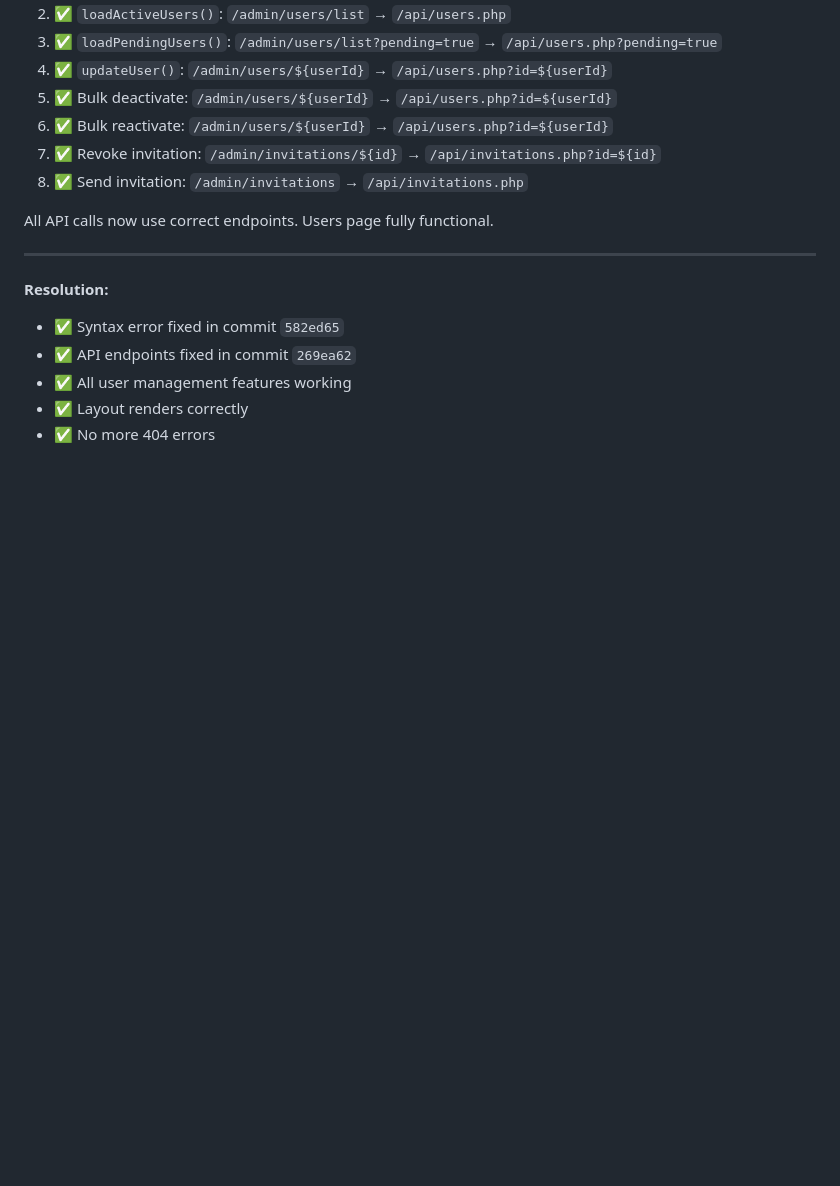
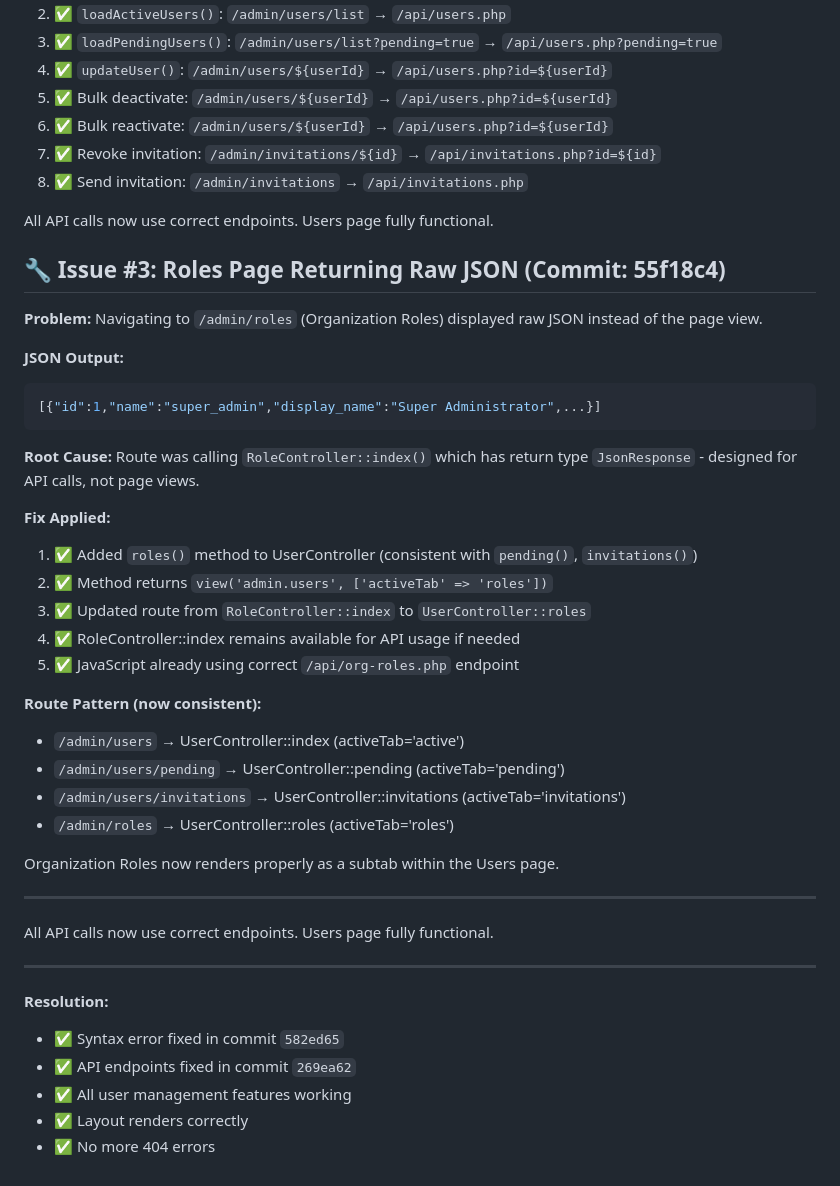
Before and after one commit to R1CH4RD25/TheHub-Package-Repo, a Markdown page: USERS_PAGE_AUDIT.md, the part around the change. Rendered like a GitHub page; blank space fills up the shorter version.

Commit message:
📝 Document roles page JSON output issue and fix

````diff
--- a/USERS_PAGE_AUDIT.md
+++ b/USERS_PAGE_AUDIT.md
@@ -250,6 +250,37 @@ After fixing the syntax error, testing revealed **JavaScript API endpoint issues
 
 All API calls now use correct endpoints. Users page fully functional.
 
+## 🔧 Issue #3: Roles Page Returning Raw JSON (Commit: 55f18c4)
+
+**Problem:** Navigating to `/admin/roles` (Organization Roles) displayed raw JSON instead of the page view.
+
+**JSON Output:**
+```json
+[{"id":1,"name":"super_admin","display_name":"Super Administrator",...}]
+```
+
+**Root Cause:** Route was calling `RoleController::index()` which has return type `JsonResponse` - designed for API calls, not page views.
+
+**Fix Applied:**
+1. ✅ Added `roles()` method to UserController (consistent with `pending()`, `invitations()`)
+2. ✅ Method returns `view('admin.users', ['activeTab' => 'roles'])`
+3. ✅ Updated route from `RoleController::index` to `UserController::roles`
+4. ✅ RoleController::index remains available for API usage if needed
+5. ✅ JavaScript already using correct `/api/org-roles.php` endpoint
+
+**Route Pattern (now consistent):**
+- `/admin/users` → UserController::index (activeTab='active')
+- `/admin/users/pending` → UserController::pending (activeTab='pending')
+- `/admin/users/invitations` → UserController::invitations (activeTab='invitations')
+- `/admin/roles` → UserController::roles (activeTab='roles')
+
+Organization Roles now renders properly as a subtab within the Users page.
+
+---
+
+All API calls now use correct endpoints. Users page fully functional.
+
+
 ---
 
 **Resolution:**
````
